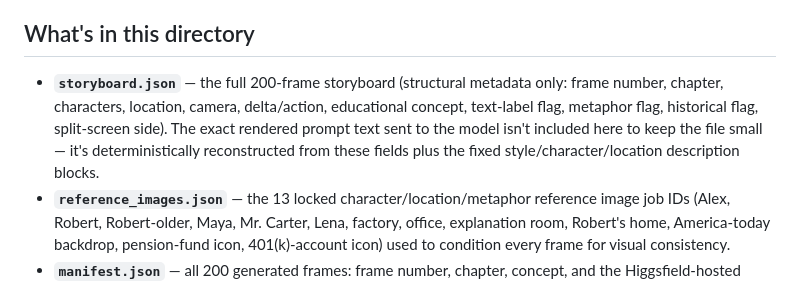
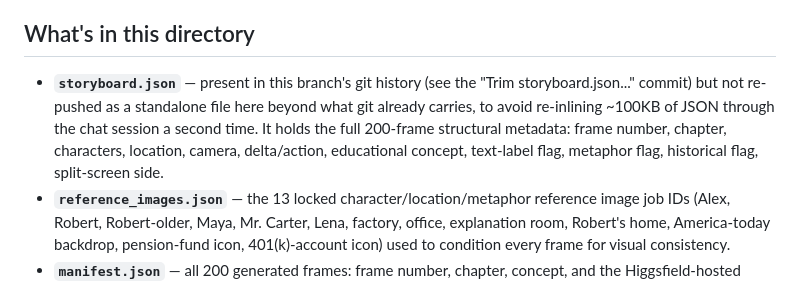
Before and after one commit to abdelkrk/letterbyletter, a Markdown page: pension-401k-visual-story/README.md, the part around the change. Rendered like a GitHub page.

Commit message:
Note storyboard.json is not re-pushed standalone (already in git history)
Co-Authored-By: Claude Sonnet 5 <noreply@anthropic.com>
Claude-Session: https://claude.ai/code/session_01HCMfF7HJHuxQFsewR9wei7

```diff
--- a/pension-401k-visual-story/README.md
+++ b/pension-401k-visual-story/README.md
@@ -5,13 +5,13 @@ Structurally in American Retirement?"
 
 ## What's in this directory
 
-- **`storyboard.json`** — the full 200-frame storyboard (structural
-  metadata only: frame number, chapter, characters, location, camera,
+- **`storyboard.json`** — present in this branch's git history (see the
+  "Trim storyboard.json..." commit) but not re-pushed as a standalone file
+  here beyond what git already carries, to avoid re-inlining ~100KB of JSON
+  through the chat session a second time. It holds the full 200-frame
+  structural metadata: frame number, chapter, characters, location, camera,
   delta/action, educational concept, text-label flag, metaphor flag,
-  historical flag, split-screen side). The exact rendered prompt text sent
-  to the model isn't included here to keep the file small — it's
-  deterministically reconstructed from these fields plus the fixed
-  style/character/location description blocks.
+  historical flag, split-screen side.
 - **`reference_images.json`** — the 13 locked character/location/metaphor
   reference image job IDs (Alex, Robert, Robert-older, Maya, Mr. Carter,
   Lena, factory, office, explanation room, Robert's home, America-today
```
